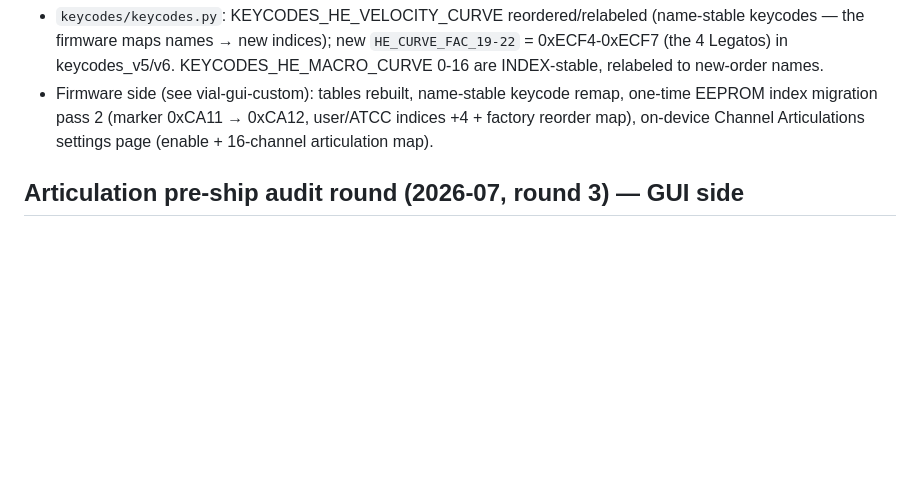
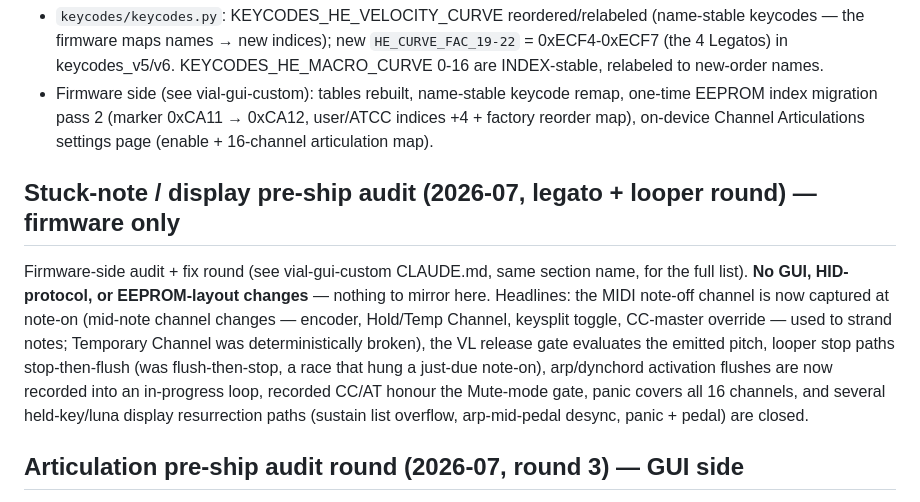
Before and after one commit to curltonkeyboards/GUI-Public, a Markdown page: CLAUDE.md, the part around the change. Rendered like a GitHub page; blank space fills up the shorter version.

Commit message:
docs: note firmware-only stuck-note/display pre-ship audit round (no GUI changes)
Cross-reference to the vial-gui-custom fix round — no GUI, HID-protocol, or
EEPROM-layout changes were needed on this side.

Co-Authored-By: Claude Fable 5 <noreply@anthropic.com>
Claude-Session: https://claude.ai/code/session_01WVAkySeG29XLxkLDuzYg3a

```diff
--- a/CLAUDE.md
+++ b/CLAUDE.md
@@ -998,6 +998,20 @@ from the firmware tables — keep in lockstep):
   user/ATCC indices +4 + factory reorder map), on-device Channel Articulations
   settings page (enable + 16-channel articulation map).
 
+## Stuck-note / display pre-ship audit (2026-07, legato + looper round) — firmware only
+
+Firmware-side audit + fix round (see vial-gui-custom CLAUDE.md, same section
+name, for the full list). **No GUI, HID-protocol, or EEPROM-layout changes** —
+nothing to mirror here. Headlines: the MIDI note-off channel is now captured at
+note-on (mid-note channel changes — encoder, Hold/Temp Channel, keysplit
+toggle, CC-master override — used to strand notes; Temporary Channel was
+deterministically broken), the VL release gate evaluates the emitted pitch,
+looper stop paths stop-then-flush (was flush-then-stop, a race that hung a
+just-due note-on), arp/dynchord activation flushes are now recorded into an
+in-progress loop, recorded CC/AT honour the Mute-mode gate, panic covers all
+16 channels, and several held-key/luna display resurrection paths (sustain
+list overflow, arp-mid-pedal desync, panic + pedal) are closed.
+
 ## Articulation pre-ship audit round (2026-07, round 3) — GUI side
 
 - **(C1) MIDI-Settings load no longer clobbers the device:** the combos'
```
